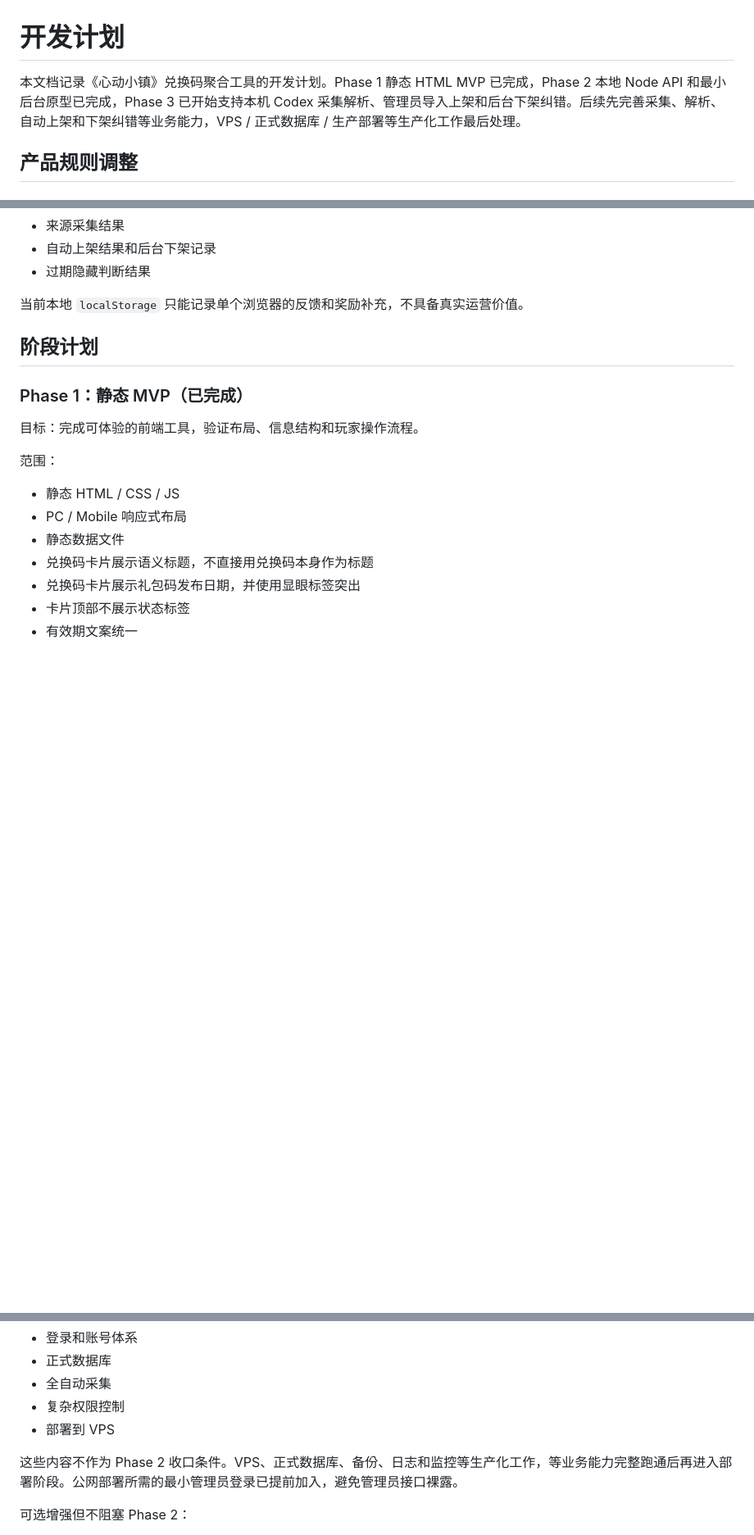
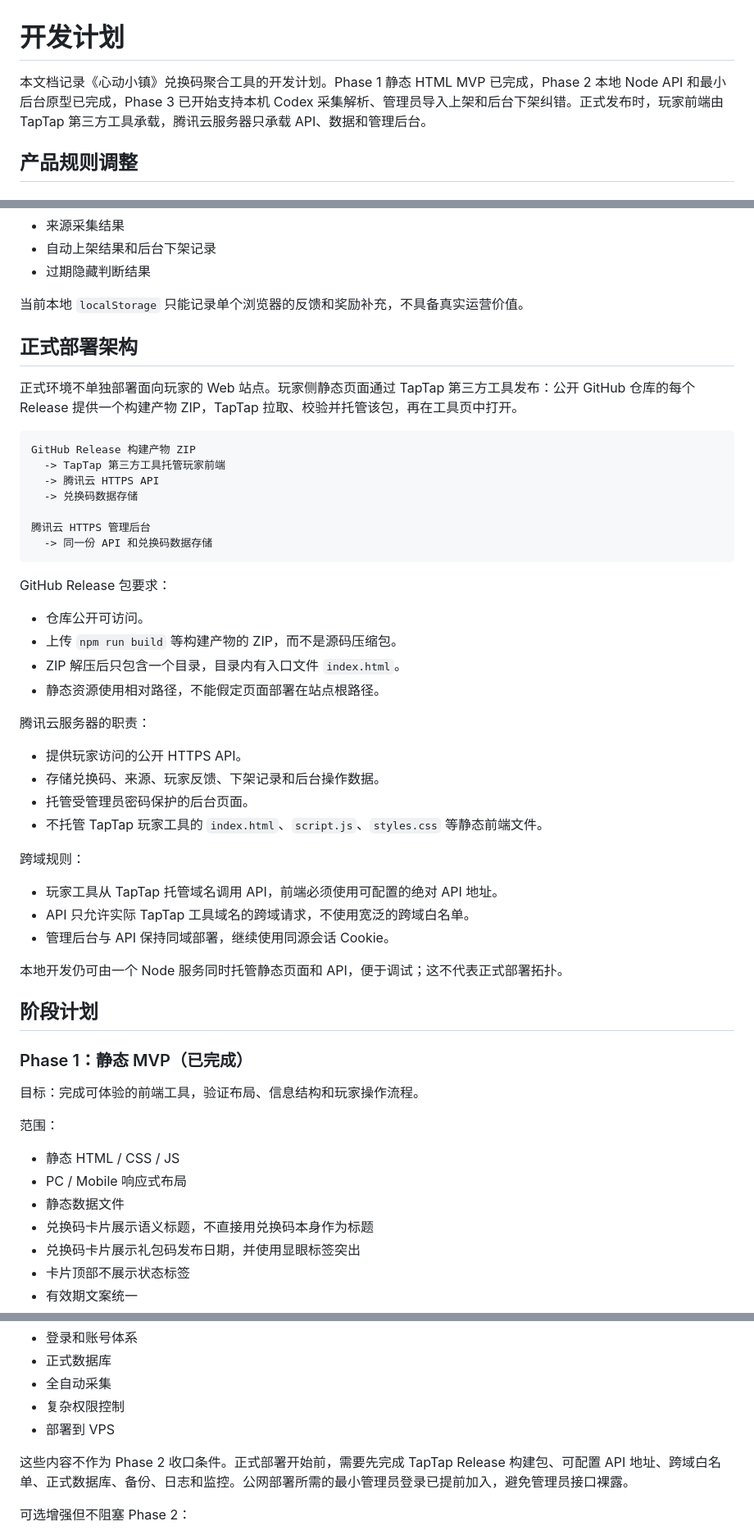
Before and after one commit to Xzhhhh414/XDT_ShareGiftCode, a Markdown page: docs/PLAN.md, 3 parts joined by grey strips. Shown at 82% size. Drawn GitHub-style; blank space fills up the shorter version.

Commit message:
工具部署方案

````diff
--- a/docs/PLAN.md
+++ b/docs/PLAN.md
@@ -1,6 +1,6 @@
 # 开发计划
 
-本文档记录《心动小镇》兑换码聚合工具的开发计划。Phase 1 静态 HTML MVP 已完成，Phase 2 本地 Node API 和最小后台原型已完成，Phase 3 已开始支持本机 Codex 采集解析、管理员导入上架和后台下架纠错。后续先完善采集、解析、自动上架和下架纠错等业务能力，VPS / 正式数据库 / 生产部署等生产化工作最后处理。
+本文档记录《心动小镇》兑换码聚合工具的开发计划。Phase 1 静态 HTML MVP 已完成，Phase 2 本地 Node API 和最小后台原型已完成，Phase 3 已开始支持本机 Codex 采集解析、管理员导入上架和后台下架纠错。正式发布时，玩家前端由 TapTap 第三方工具承载，腾讯云服务器只承载 API、数据和管理后台。
 
 ## 产品规则调整
 
@@ -109,6 +109,42 @@
 - 过期隐藏判断结果
 
 当前本地 `localStorage` 只能记录单个浏览器的反馈和奖励补充，不具备真实运营价值。
+
+## 正式部署架构
+
+正式环境不单独部署面向玩家的 Web 站点。玩家侧静态页面通过 TapTap 第三方工具发布：公开 GitHub 仓库的每个 Release 提供一个构建产物 ZIP，TapTap 拉取、校验并托管该包，再在工具页中打开。
+
+```text
+GitHub Release 构建产物 ZIP
+  -> TapTap 第三方工具托管玩家前端
+  -> 腾讯云 HTTPS API
+  -> 兑换码数据存储
+
+腾讯云 HTTPS 管理后台
+  -> 同一份 API 和兑换码数据存储
+```
+
+GitHub Release 包要求：
+
+- 仓库公开可访问。
+- 上传 `npm run build` 等构建产物的 ZIP，而不是源码压缩包。
+- ZIP 解压后只包含一个目录，目录内有入口文件 `index.html`。
+- 静态资源使用相对路径，不能假定页面部署在站点根路径。
+
+腾讯云服务器的职责：
+
+- 提供玩家访问的公开 HTTPS API。
+- 存储兑换码、来源、玩家反馈、下架记录和后台操作数据。
+- 托管受管理员密码保护的后台页面。
+- 不托管 TapTap 玩家工具的 `index.html`、`script.js`、`styles.css` 等静态前端文件。
+
+跨域规则：
+
+- 玩家工具从 TapTap 托管域名调用 API，前端必须使用可配置的绝对 API 地址。
+- API 只允许实际 TapTap 工具域名的跨域请求，不使用宽泛的跨域白名单。
+- 管理后台与 API 保持同域部署，继续使用同源会话 Cookie。
+
+本地开发仍可由一个 Node 服务同时托管静态页面和 API，便于调试；这不代表正式部署拓扑。
 
 ## 阶段计划
 
@@ -270,7 +306,7 @@ Phase 2 本地原型已完成的边界：
 - 复杂权限控制
 - 部署到 VPS
 
-这些内容不作为 Phase 2 收口条件。VPS、正式数据库、备份、日志和监控等生产化工作，等业务能力完整跑通后再进入部署阶段。公网部署所需的最小管理员登录已提前加入，避免管理员接口裸露。
+这些内容不作为 Phase 2 收口条件。正式部署开始前，需要先完成 TapTap Release 构建包、可配置 API 地址、跨域白名单、正式数据库、备份、日志和监控。公网部署所需的最小管理员登录已提前加入，避免管理员接口裸露。
 
 可选增强但不阻塞 Phase 2：
 
````
Also changed, not shown: other parts of docs/PLAN.md (+1 -1 lines), README.md (+5 -2 lines).
